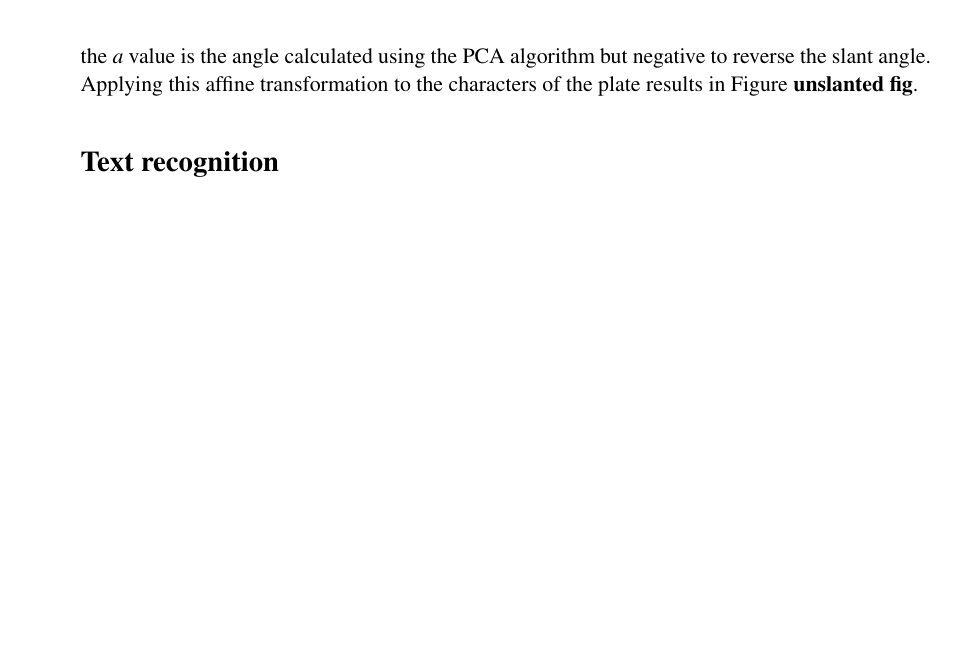
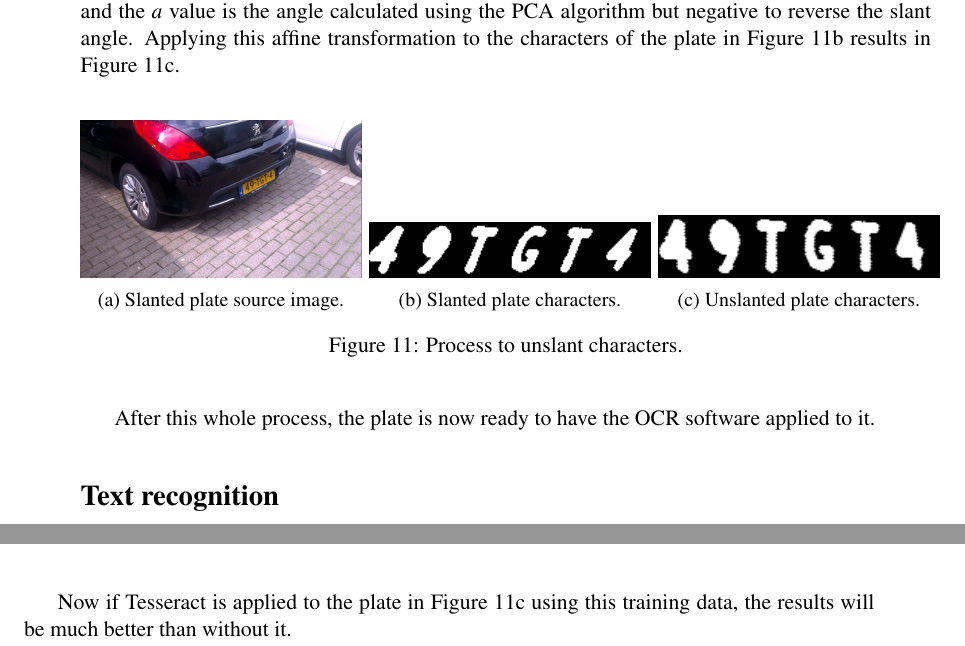
Before and after one commit to valorcurse/roadeye-thesis, a LaTeX document (verslag.tex, which reads hoofdverslag.tex): part of page 21 of 28 before the commit and two parts of pages 21 and 22 of 28 after it, the two joined at a grey line, cut so that both start at the same text, the shorter picture padded with empty space. Compiled offline with pdfLaTeX; a LaTeX package or settings file that is missing is left out.

Commit message:
Finished plate location implementation

```diff
--- a/hoofdverslag.tex
+++ b/hoofdverslag.tex
@@ -266,7 +266,33 @@ $\bigl(
     \label{eq:shear-matrix}
 \end{equation}
 
-The x and y-scaling values are set to $1$ to prevent any modification in the size of the image, and the $a$ value is the angle calculated using the PCA algorithm but negative to reverse the slant angle. Applying this affine transformation to the characters of the plate results in Figure \textbf{unslanted fig}.
+The x and y-scaling values are set to $1$ to prevent any modification in the size of the image, and the $a$ value is the angle calculated using the PCA algorithm but negative to reverse the slant angle. Applying this affine transformation to the characters of the plate in Figure \ref{fig:slanted-plate} results in Figure \ref{fig:unslanted-plate}.
+
+\begin{figure}[h]
+        \centering
+        \begin{subfigure}{0.33\textwidth}
+            \includegraphics[width=\textwidth]{plaatjes/skewed-car}
+            \caption{Slanted plate source image.}
+            \label{fig:skewed-car}
+        \end{subfigure}%
+        ~
+        \begin{subfigure}{0.33\textwidth}
+            \includegraphics[width=\textwidth]{plaatjes/slanted-plate}
+            \caption{Slanted plate characters.}
+            \label{fig:slanted-plate}
+        \end{subfigure}%
+        ~
+        \begin{subfigure}{0.33\textwidth}
+            \includegraphics[width=\textwidth]{plaatjes/unslanted-plate}
+            \caption{Unslanted plate characters.}
+            \label{fig:unslanted-plate}
+        \end{subfigure}%
+
+        \caption{Process to unslant characters.}
+        \label{fig:deskewing-plate}
+\end{figure}
+
+After this whole process, the plate is now ready to have the OCR software applied to it.
 
 \paragraaf{Text recognition}
 
@@ -287,3 +313,5 @@ Using the image displayed above and the external tools provided by the Tesseract
     \caption{Font data.}
     \label{fig:text-data}
 \end{figure}%
+
+Now if Tesseract is applied to the plate in Figure \ref{fig:unslanted-plate} using this training data, the results will be much better than without it.
```
Also changed, not shown: plaatjes/skewed-car.png (added), plaatjes/slanted-plate.png (added), plaatjes/unslanted-plate.png (added), hoofdverslag.tex (4 more changed lines), 1 other file.
